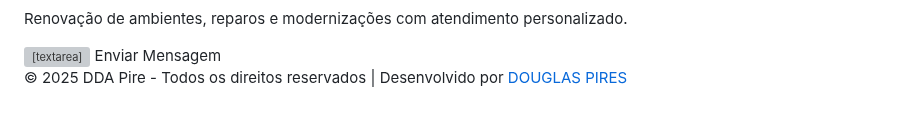
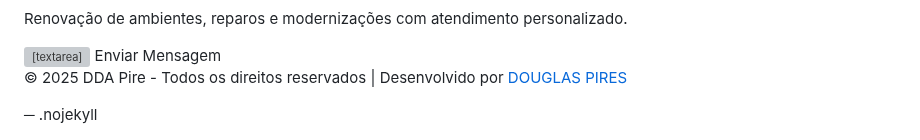
Before and after one commit to ddapires771-oss/DDAPIRES19a, a Markdown page: README.md, the part around the change. GitHub-like rendering; blank space fills up the shorter version; grey boxes are pictures that could not be loaded.

Commit message:
Add .nojekyll file to README

```diff
--- a/README.md
+++ b/README.md
@@ -207,3 +207,4 @@
   </footer>
 </body>
 </html>
+─ .nojekyll
```
